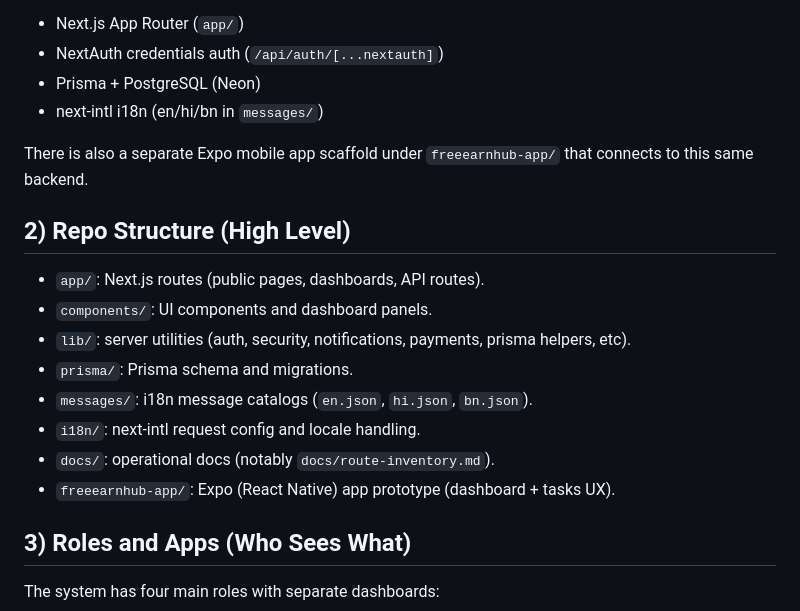
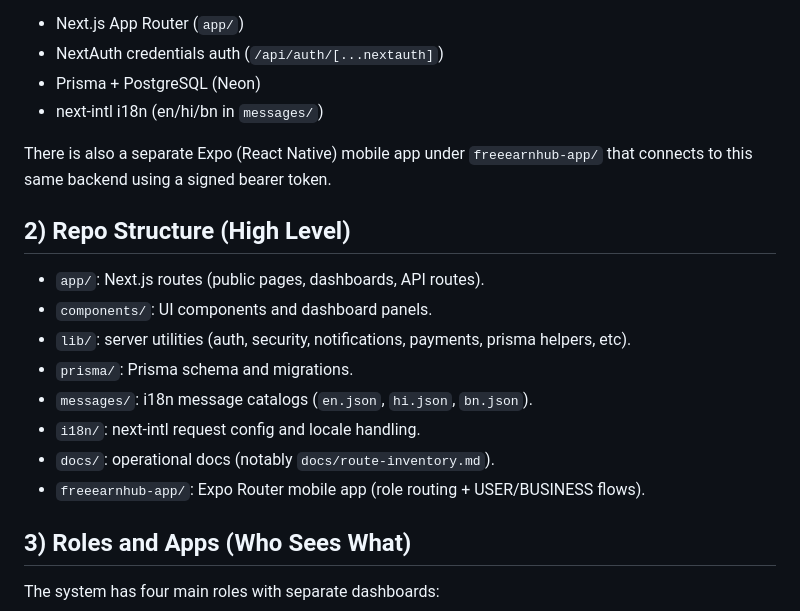
Before and after one commit to rohanboy17/startup-platform, a Markdown page: docs/chatgpt-briefing.md, the part around one of its changes. Rendered like a GitHub page.

```diff
--- a/docs/chatgpt-briefing.md
+++ b/docs/chatgpt-briefing.md
@@ -15,7 +15,7 @@ The web app is built with:
 - Prisma + PostgreSQL (Neon)
 - next-intl i18n (en/hi/bn in `messages/`)
 
-There is also a separate Expo mobile app scaffold under `freeearnhub-app/` that connects to this same backend.
+There is also a separate Expo (React Native) mobile app under `freeearnhub-app/` that connects to this same backend using a signed bearer token.
 
 ## 2) Repo Structure (High Level)
 
@@ -26,7 +26,7 @@ There is also a separate Expo mobile app scaffold under `freeearnhub-app/` that
 - `messages/`: i18n message catalogs (`en.json`, `hi.json`, `bn.json`).
 - `i18n/`: next-intl request config and locale handling.
 - `docs/`: operational docs (notably `docs/route-inventory.md`).
-- `freeearnhub-app/`: Expo (React Native) app prototype (dashboard + tasks UX).
+- `freeearnhub-app/`: Expo Router mobile app (role routing + USER/BUSINESS flows).
 
 ## 3) Roles and Apps (Who Sees What)
 
```
Also changed, not shown: other parts of docs/chatgpt-briefing.md (+33 -8 lines).
